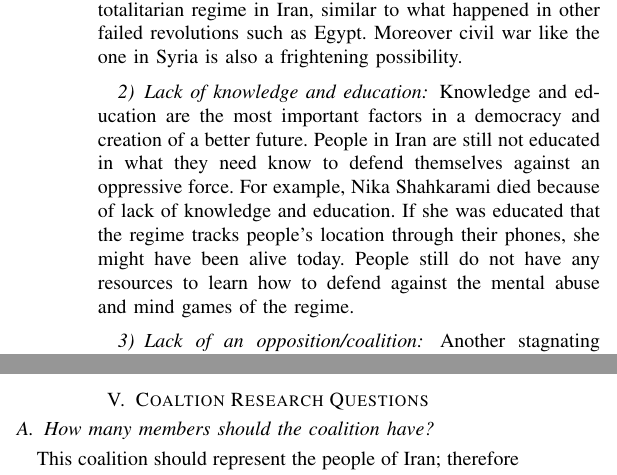
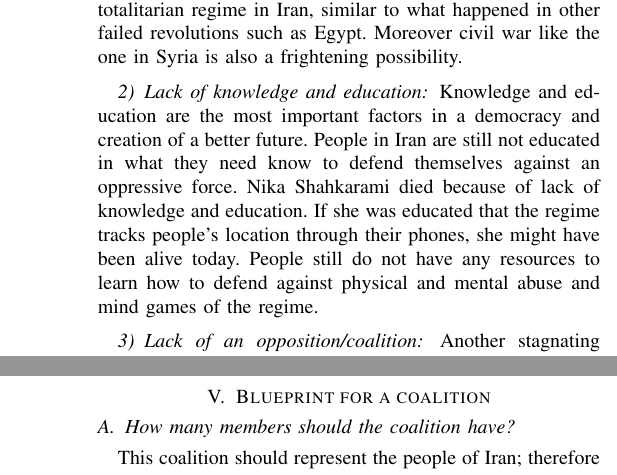
Before and after one commit to oalee/os-plan-coalition, a LaTeX paper (blueprint-for-future.tex): two parts of the columns of page 1 of 2 before the commit and two parts of the columns of pages 1 and 2 of 2 after it, joined at a grey line, cut so that both start at the same text. Compiled offline with pdfLaTeX; a missing font is replaced by an installed copy or a similar font; a LaTeX package or settings file that is missing is left out.

Commit message:
minor updates

```diff
--- a/blueprint-for-future.tex
+++ b/blueprint-for-future.tex
@@ -239,10 +239,9 @@ Moreover civil war like the one in Syria is also a frightening possibility.
 \subsubsection{Lack of knowledge and education}
 Knowledge and education are the most important factors in a democracy and creation of a better future.
 People in Iran are still not educated in what they need know to defend themselves against an oppressive force.
-For example,
 Nika Shahkarami died because of lack of knowledge and education. If she was educated that
 the regime tracks people's location through their phones, she might have been alive today.
-People still do not have any resources to learn how to defend against the mental abuse and mind games of the regime.
+People still do not have any resources to learn how to defend against physical and mental abuse and mind games of the regime.
 
 
 \subsubsection{Lack of an opposition/coalition}
@@ -293,7 +294,7 @@ leaderless opposition.
 We break down the problem of creating a coalition into the following research questions.
 
 
-\section{Coaltion Research Questions}
+\section{Blueprint for a coalition}
 \subsection{How many members should the coalition have?}
 This coalition should represent the people of Iran; therefore small numbers such as 7 would only represent some of the people of Iran.
 It is essential that the representatives of Kurds, Balouch, Azari, and all the ethnicities of Iran are present in this coalition. This coalition can become an assembly/council of hundreds to represent majority of the people of Iran.
```
Also changed, not shown: blueprint-for-future.pdf, blueprint-for-future.tex (2 more changed lines).
